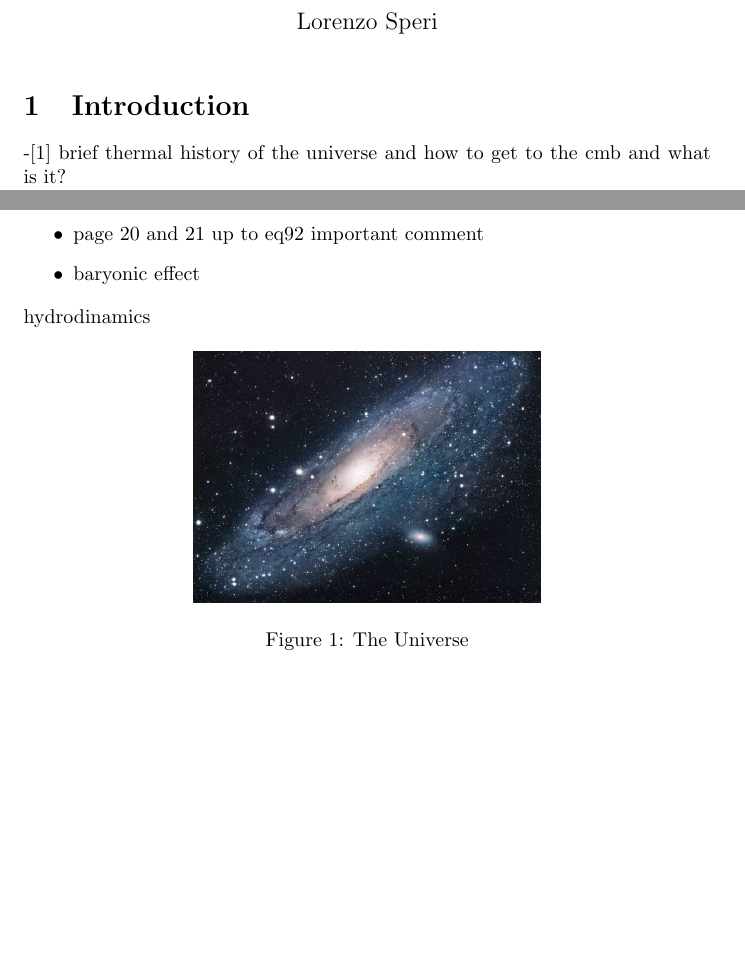
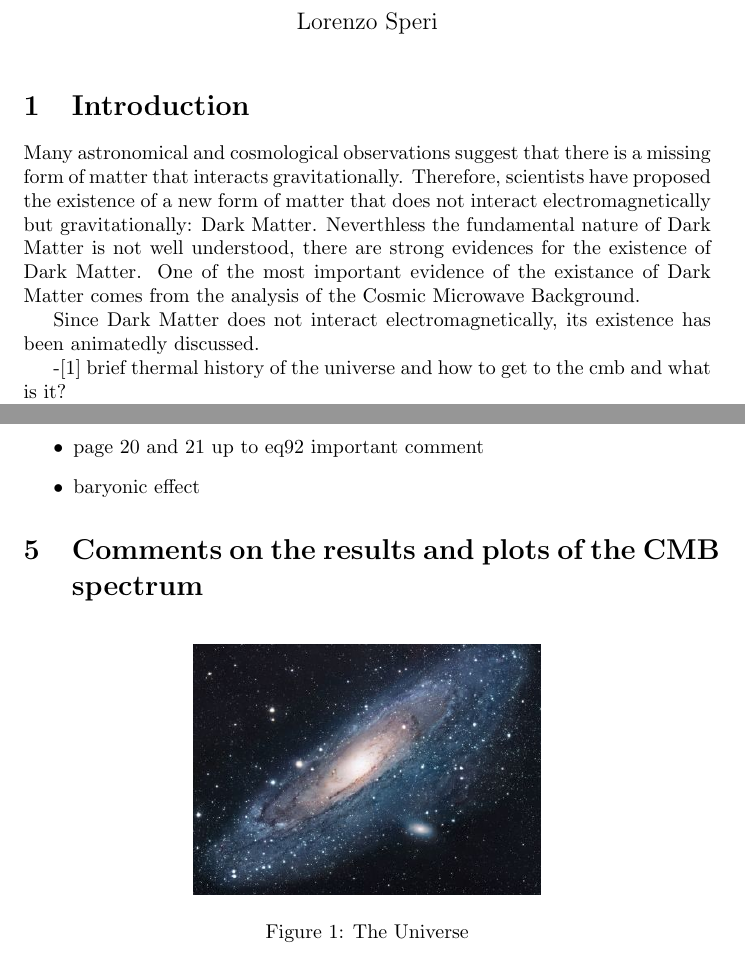
Before and after one commit to lorenzsp/CMB_and_dark_matter, a LaTeX document (paper/main.tex): two parts of pages 1 and 2 of 2 before the commit and two parts of pages 1 and 2 of 3 after it, joined at a grey line, cut so that both start at the same text, the shorter picture padded with empty space. Compiled offline with pdfLaTeX.

Commit message:
introduction

```diff
--- a/paper/main.tex
+++ b/paper/main.tex
@@ -14,6 +14,16 @@
 
 
 \section{Introduction}
+Many astronomical and cosmological observations suggest that there is a missing form of matter that interacts gravitationally.
+Therefore, scientists have proposed the existence of a new form of matter that does not interact electromagnetically but gravitationally: Dark Matter.
+Neverthless the fundamental nature of Dark Matter is not well understood, there are strong evidences for the existence of Dark Matter.
+One of the most important evidence of the existance of Dark Matter comes from the analysis of the Cosmic Microwave Background.
+
+
+
+Since Dark Matter does not interact electromagnetically, its existence has been animatedly discussed.
+
+
 -\citep{WayneHu} brief thermal history of the universe and how to get to the cmb and what is it?\\
 -practical Motivation for studyinbg the cmb: nice spectrum black body spectrum: physics well know, very intense radiation\\
 which info can we get from the cmb: Big bang, maater and energy content of the universe---dark matter is a big part of the matter content it influenced the spectrum  of the CMB ---- so it played a role.\\
@@ -47,8 +57,8 @@ skip doppler effect
 %The consequence is that overdense regions where Ψ is negative (potential wells) are cold spots in the effective temperature.
 \item baryonic effect
 \end{itemize}
-hydrodinamics
 
+\section{Comments on the results and plots of the CMB spectrum}
 
 
 
```
Also changed, not shown: paper/main.pdf, 4 other files.
